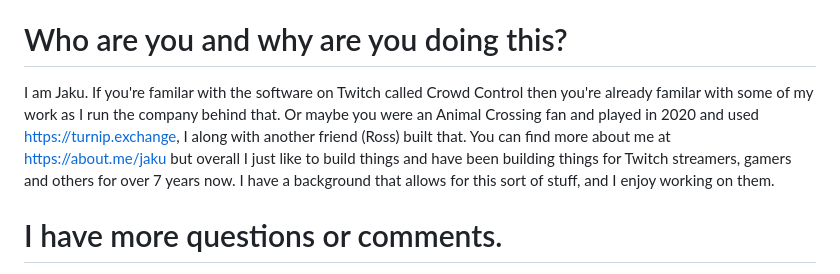
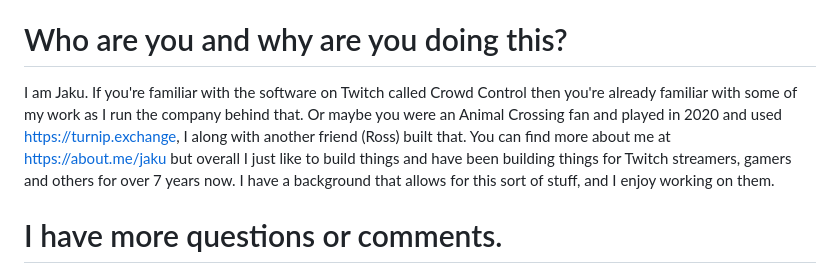
Before and after one commit to GalaxyDevAndrii/snap-camera-server, a Markdown page: README.md, the part around the change. GitHub-like rendering.

Commit message:
Fix readme typo

```diff
--- a/README.md
+++ b/README.md
@@ -34,7 +34,7 @@ As of Jan 3rd, 2023 I've been very sick. So I've not been able to work on this a
 
 # Who are you and why are you doing this?
 
-I am Jaku. If you're familar with the software on Twitch called Crowd Control then you're already familar with some of my work as I run the company behind that. Or maybe you were an Animal Crossing fan and played in 2020 and used https://turnip.exchange, I along with another friend (Ross) built that. You can find more about me at https://about.me/jaku but overall I just like to build things and have been building things for Twitch streamers, gamers and others for over 7 years now. I have a background that allows for this sort of stuff, and I enjoy working on them.
+I am Jaku. If you're familiar with the software on Twitch called Crowd Control then you're already familiar with some of my work as I run the company behind that. Or maybe you were an Animal Crossing fan and played in 2020 and used https://turnip.exchange, I along with another friend (Ross) built that. You can find more about me at https://about.me/jaku but overall I just like to build things and have been building things for Twitch streamers, gamers and others for over 7 years now. I have a background that allows for this sort of stuff, and I enjoy working on them.
 
 
 # I have more questions or comments.
```
